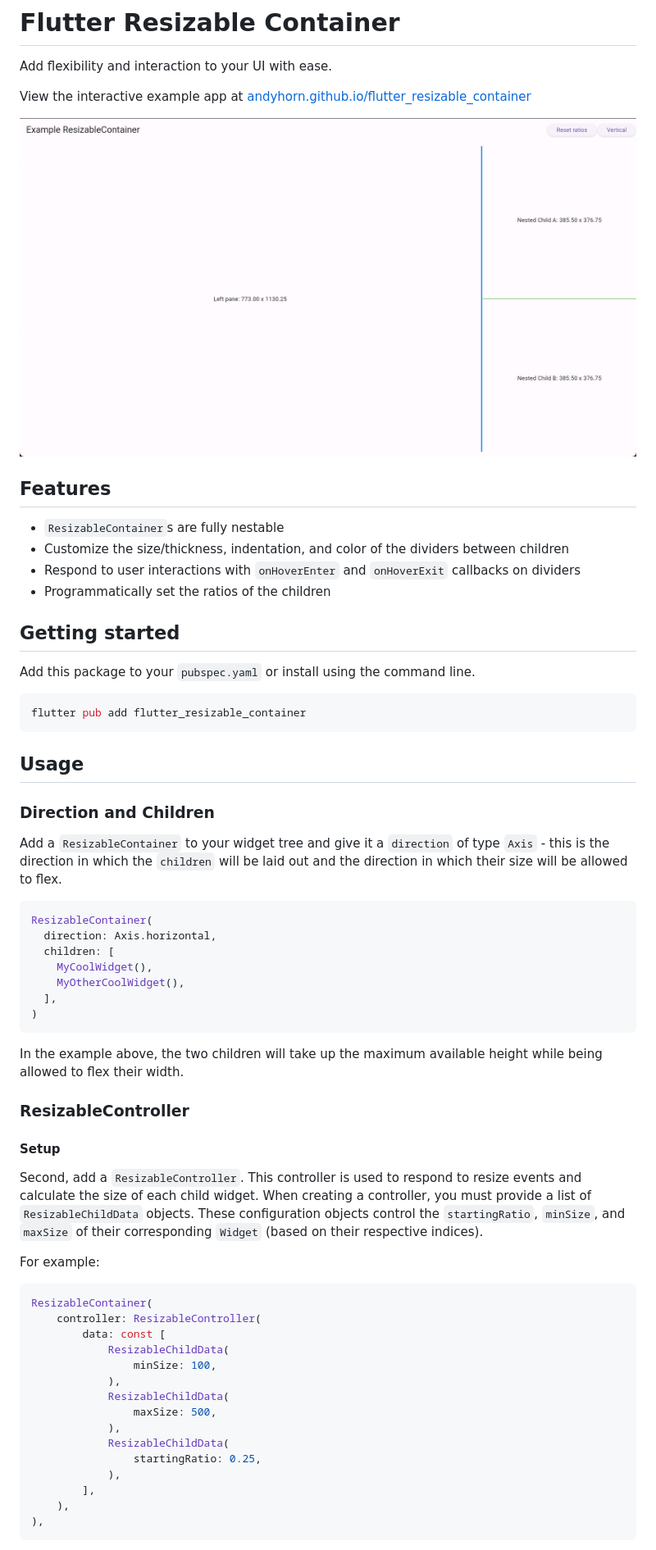
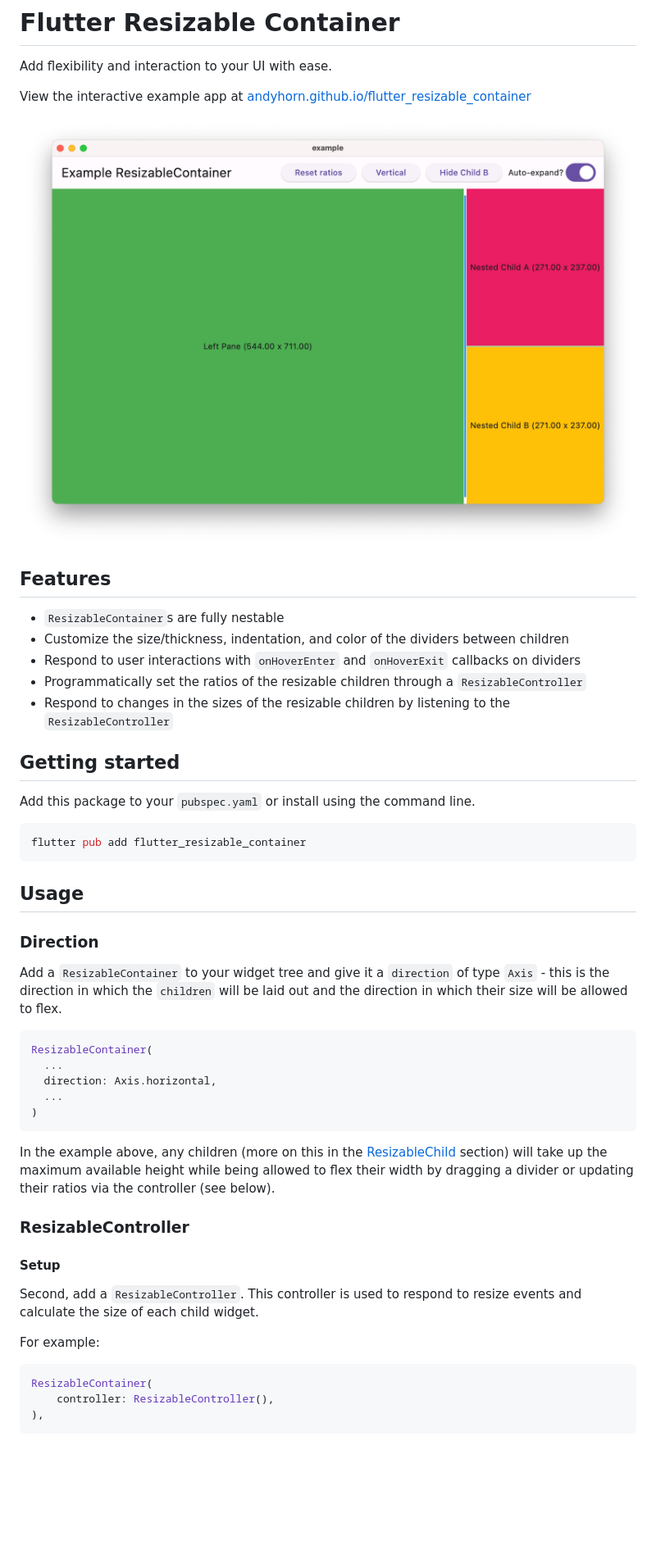
Before and after one commit to andyhorn/flutter_resizable_container, a Markdown page: README.md, the part around the change printed below. Shown: that part at 82% size. Rendered like a GitHub page; pictures changed too: doc/screenshot.png; blank space fills up the shorter version.

Commit message:
docs: Beta release docs (#32)
* Update CHANGELOG with 2.0.0+beta.1

* Update the screenshot

* Update the README

````diff
--- a/README.md
+++ b/README.md
@@ -11,7 +11,8 @@ View the interactive example app at [andyhorn.github.io/flutter_resizable_contai
 * `ResizableContainer`s are fully nestable
 * Customize the size/thickness, indentation, and color of the dividers between children
 * Respond to user interactions with `onHoverEnter` and `onHoverExit` callbacks on dividers
-* Programmatically set the ratios of the children
+* Programmatically set the ratios of the resizable children through a `ResizableController`
+* Respond to changes in the sizes of the resizable children by listening to the `ResizableController`
 
 ## Getting started
 
@@ -23,44 +24,30 @@ flutter pub add flutter_resizable_container
 
 ## Usage
 
-### Direction and Children
+### Direction
 
 Add a `ResizableContainer` to your widget tree and give it a `direction` of type `Axis` - this is the direction in which the `children` will be laid out and the direction in which their size will be allowed to flex.
 
 ```dart
 ResizableContainer(
+  ...
   direction: Axis.horizontal,
-  children: [
-    MyCoolWidget(),
-    MyOtherCoolWidget(),
-  ],
+  ...
 )
 ```
 
-In the example above, the two children will take up the maximum available height while being allowed to flex their width.
+In the example above, any children (more on this in the [ResizableChild](#resizable-child) section) will take up the maximum available height while being allowed to flex their width by dragging a divider or updating their ratios via the controller (see below).
 
 ### ResizableController
 
 #### Setup
 
-Second, add a `ResizableController`. This controller is used to respond to resize events and calculate the size of each child widget. When creating a controller, you must provide a list of `ResizableChildData` objects. These configuration objects control the `startingRatio`, `minSize`, and `maxSize` of their corresponding `Widget` (based on their respective indices).
+Second, add a `ResizableController`. This controller is used to respond to resize events and calculate the size of each child widget.
 
 For example:
 
 ```dart
 ResizableContainer(
-    controller: ResizableController(
-        data: const [
-            ResizableChildData(
-                minSize: 100,
-            ),
-            ResizableChildData(
-                maxSize: 500,
-            ),
-            ResizableChildData(
-                startingRatio: 0.25,
-            ),
-        ],
-    ),
+    controller: ResizableController(),
 ),
 ```
````
Also changed, not shown: other parts of README.md (+48 -13 lines), CHANGELOG.md (+9 -0 lines).
